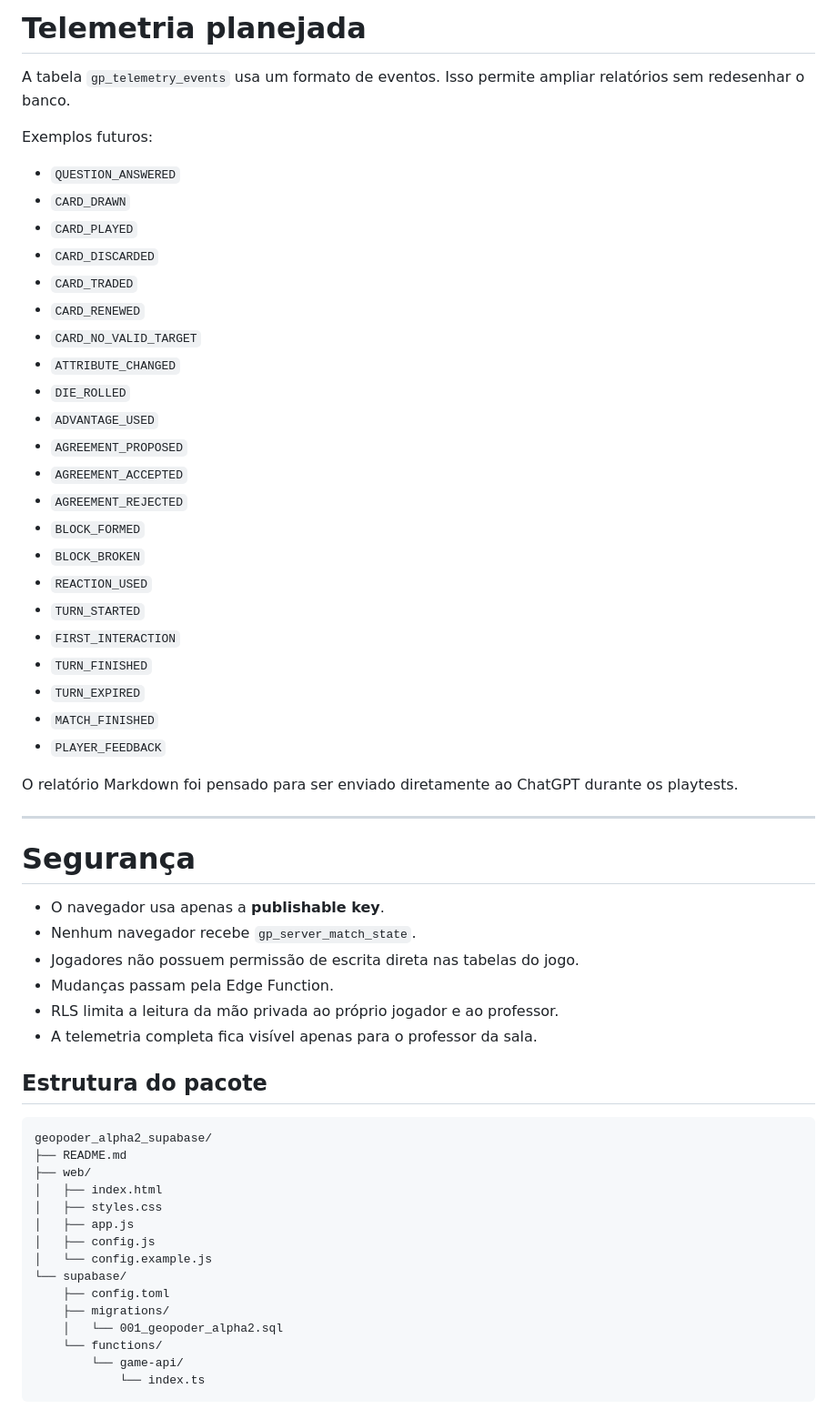
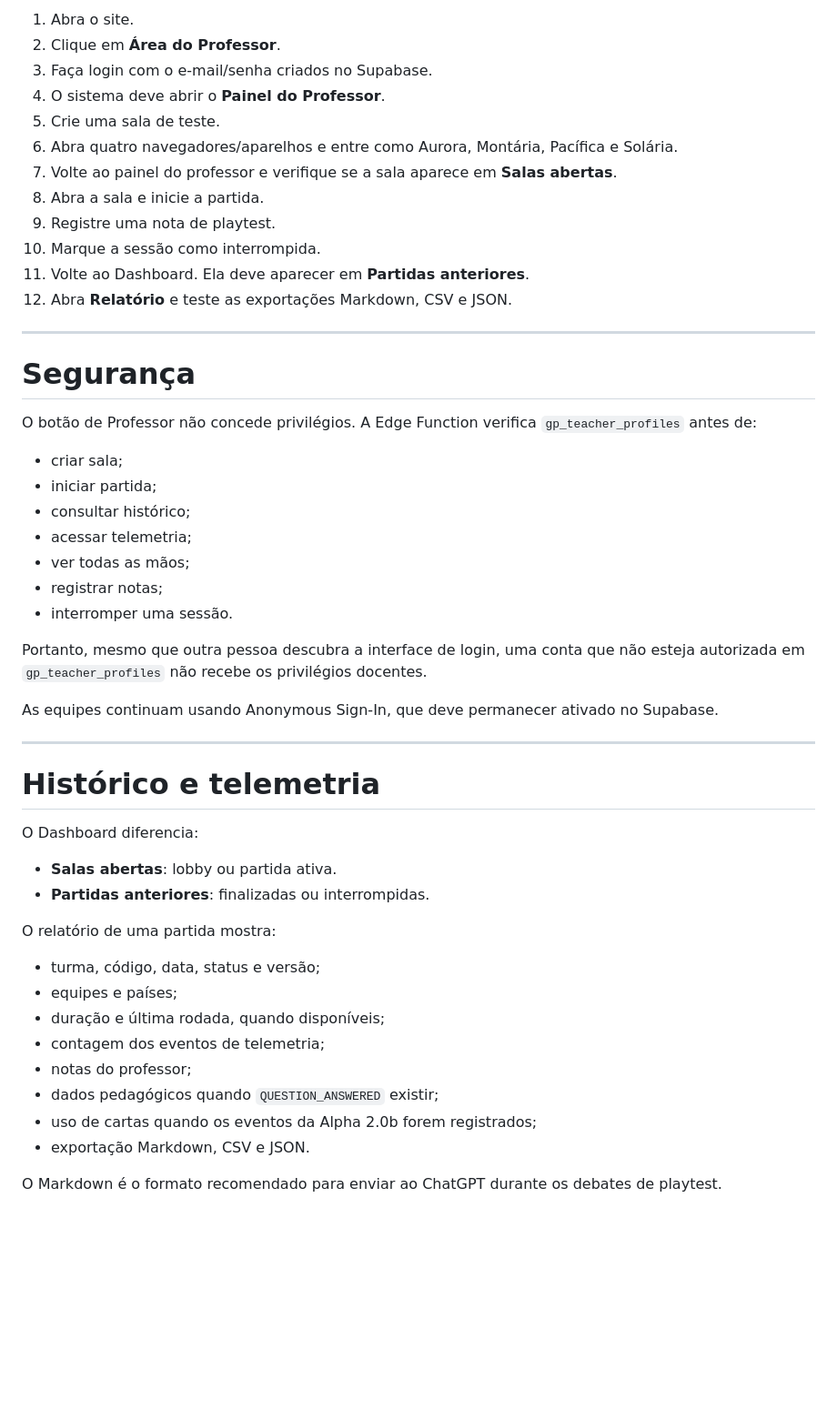
Before and after one commit to gilberto-olimpio/geopoder, a Markdown page: README.md, the part around one of its changes. Shown at 91% size. Rendered like a GitHub page; blank space fills up the shorter version.

````diff
--- a/README.md
+++ b/README.md
@@ -132,61 +108,52 @@ Abra:
-# Telemetria planejada
-
-A tabela `gp_telemetry_events` usa um formato de eventos. Isso permite ampliar relatórios sem redesenhar o banco.
-
-Exemplos futuros:
-
-- `QUESTION_ANSWERED`
-- `CARD_DRAWN`
-- `CARD_PLAYED`
-- `CARD_DISCARDED`
-- `CARD_TRADED`
-- `CARD_RENEWED`
-- `CARD_NO_VALID_TARGET`
-- `ATTRIBUTE_CHANGED`
-- `DIE_ROLLED`
-- `ADVANTAGE_USED`
-- `AGREEMENT_PROPOSED`
-- `AGREEMENT_ACCEPTED`
-- `AGREEMENT_REJECTED`
-- `BLOCK_FORMED`
-- `BLOCK_BROKEN`
-- `REACTION_USED`
-- `TURN_STARTED`
-- `FIRST_INTERACTION`
-- `TURN_FINISHED`
-- `TURN_EXPIRED`
-- `MATCH_FINISHED`
-- `PLAYER_FEEDBACK`
-
-O relatório Markdown foi pensado para ser enviado diretamente ao ChatGPT durante os playtests.
+1. Abra o site.
+2. Clique em **Área do Professor**.
+3. Faça login com o e-mail/senha criados no Supabase.
+4. O sistema deve abrir o **Painel do Professor**.
+5. Crie uma sala de teste.
+6. Abra quatro navegadores/aparelhos e entre como Aurora, Montária, Pacífica e Solária.
+7. Volte ao painel do professor e verifique se a sala aparece em **Salas abertas**.
+8. Abra a sala e inicie a partida.
+9. Registre uma nota de playtest.
+10. Marque a sessão como interrompida.
+11. Volte ao Dashboard. Ela deve aparecer em **Partidas anteriores**.
+12. Abra **Relatório** e teste as exportações Markdown, CSV e JSON.
 
 ---
 
 # Segurança
 
-- O navegador usa apenas a **publishable key**.
-- Nenhum navegador recebe `gp_server_match_state`.
-- Jogadores não possuem permissão de escrita direta nas tabelas do jogo.
-- Mudanças passam pela Edge Function.
-- RLS limita a leitura da mão privada ao próprio jogador e ao professor.
-- A telemetria completa fica visível apenas para o professor da sala.
+O botão de Professor não concede privilégios. A Edge Function verifica `gp_teacher_profiles` antes de:
 
-## Estrutura do pacote
+- criar sala;
+- iniciar partida;
+- consultar histórico;
+- acessar telemetria;
+- ver todas as mãos;
+- registrar notas;
+- interromper uma sessão.
 
-```text
-geopoder_alpha2_supabase/
-├── README.md
-├── web/
-│   ├── index.html
-│   ├── styles.css
-│   ├── app.js
-│   ├── config.js
-│   └── config.example.js
-└── supabase/
-    ├── config.toml
-    ├── migrations/
-    │   └── 001_geopoder_alpha2.sql
-    └── functions/
-        └── game-api/
-            └── index.ts
-```
+Portanto, mesmo que outra pessoa descubra a interface de login, uma conta que não esteja autorizada em `gp_teacher_profiles` não recebe os privilégios docentes.
+
+As equipes continuam usando Anonymous Sign-In, que deve permanecer ativado no Supabase.
+
+---
+
+# Histórico e telemetria
+
+O Dashboard diferencia:
+
+- **Salas abertas**: lobby ou partida ativa.
+- **Partidas anteriores**: finalizadas ou interrompidas.
+
+O relatório de uma partida mostra:
+
+- turma, código, data, status e versão;
+- equipes e países;
+- duração e última rodada, quando disponíveis;
+- contagem dos eventos de telemetria;
+- notas do professor;
+- dados pedagógicos quando `QUESTION_ANSWERED` existir;
+- uso de cartas quando os eventos da Alpha 2.0b forem registrados;
+- exportação Markdown, CSV e JSON.
+
+O Markdown é o formato recomendado para enviar ao ChatGPT durante os debates de playtest.
````
Also changed, not shown: other parts of README.md (+74 -98 lines).
